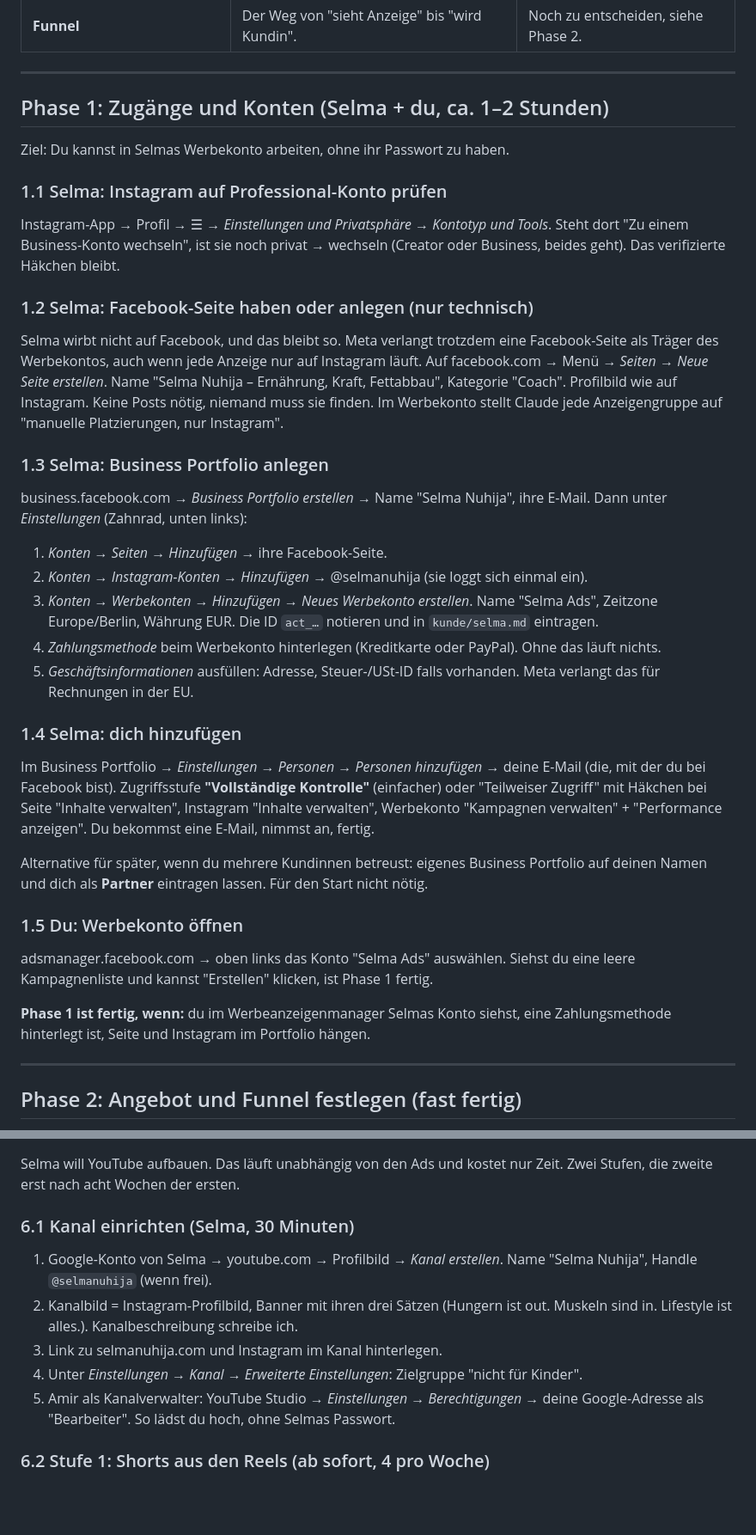
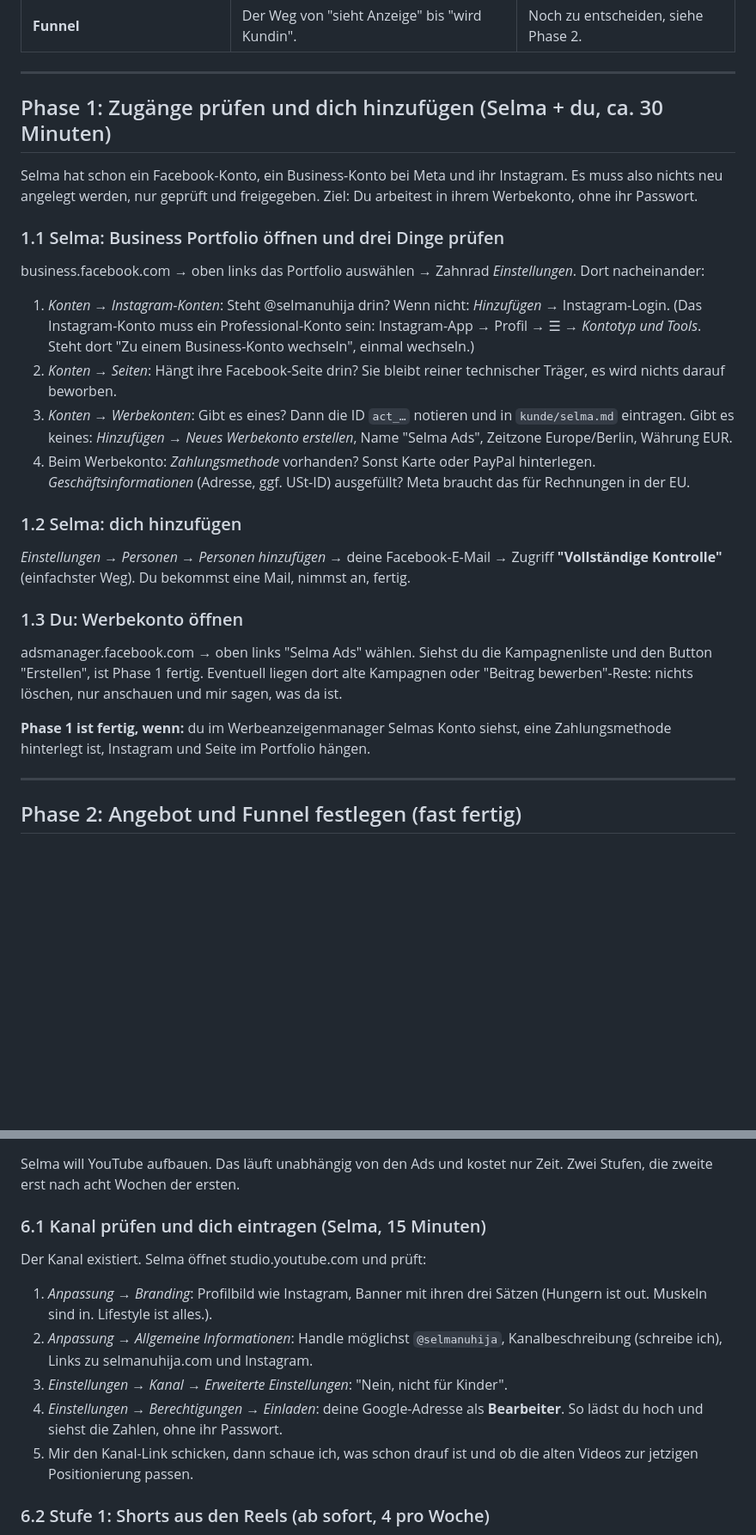
Before and after one commit to amirprada/Shramba, a Markdown page: selma-ads/ANLEITUNG.md, 2 parts joined by grey strips. Shown at 86% size. Drawn GitHub-style; blank space fills up the shorter version.

Commit message:
Selma: Phase 1 und YouTube-Setup auf vorhandene Konten umgestellt
Co-Authored-By: Claude Fable 5.1 <noreply@anthropic.com>
Claude-Session: https://claude.ai/code/session_01HKXydRTQS3ZMCLYUZVkCXQ

```diff
--- a/selma-ads/ANLEITUNG.md
+++ b/selma-ads/ANLEITUNG.md
@@ -27,58 +27,42 @@ passt, such nach dem ähnlichsten. Die Reihenfolge und die Logik bleiben gleich.
 
 ---
 
-## Phase 1: Zugänge und Konten (Selma + du, ca. 1–2 Stunden)
+## Phase 1: Zugänge prüfen und dich hinzufügen (Selma + du, ca. 30 Minuten)
 
-Ziel: Du kannst in Selmas Werbekonto arbeiten, ohne ihr Passwort zu haben.
+Selma hat schon ein Facebook-Konto, ein Business-Konto bei Meta und ihr
+Instagram. Es muss also nichts neu angelegt werden, nur geprüft und
+freigegeben. Ziel: Du arbeitest in ihrem Werbekonto, ohne ihr Passwort.
 
-### 1.1 Selma: Instagram auf Professional-Konto prüfen
-Instagram-App → Profil → ☰ → *Einstellungen und Privatsphäre* → *Kontotyp
-und Tools*. Steht dort "Zu einem Business-Konto wechseln", ist sie noch
-privat → wechseln (Creator oder Business, beides geht). Das verifizierte
-Häkchen bleibt.
+### 1.1 Selma: Business Portfolio öffnen und drei Dinge prüfen
+business.facebook.com → oben links das Portfolio auswählen → Zahnrad
+*Einstellungen*. Dort nacheinander:
+1. *Konten → Instagram-Konten*: Steht @selmanuhija drin? Wenn nicht:
+   *Hinzufügen* → Instagram-Login. (Das Instagram-Konto muss ein
+   Professional-Konto sein: Instagram-App → Profil → ☰ → *Kontotyp und Tools*.
+   Steht dort "Zu einem Business-Konto wechseln", einmal wechseln.)
+2. *Konten → Seiten*: Hängt ihre Facebook-Seite drin? Sie bleibt reiner
+   technischer Träger, es wird nichts darauf beworben.
+3. *Konten → Werbekonten*: Gibt es eines? Dann die ID `act_…` notieren und
+   in `kunde/selma.md` eintragen. Gibt es keines: *Hinzufügen → Neues
+   Werbekonto erstellen*, Name "Selma Ads", Zeitzone Europe/Berlin, Währung
+   EUR.
+4. Beim Werbekonto: *Zahlungsmethode* vorhanden? Sonst Karte oder PayPal
+   hinterlegen. *Geschäftsinformationen* (Adresse, ggf. USt-ID) ausgefüllt?
+   Meta braucht das für Rechnungen in der EU.
 
-### 1.2 Selma: Facebook-Seite haben oder anlegen (nur technisch)
-Selma wirbt nicht auf Facebook, und das bleibt so. Meta verlangt trotzdem
-eine Facebook-Seite als Träger des Werbekontos, auch wenn jede Anzeige nur
-auf Instagram läuft. Auf facebook.com → Menü → *Seiten* → *Neue Seite
-erstellen*. Name "Selma Nuhija – Ernährung, Kraft, Fettabbau", Kategorie
-"Coach". Profilbild wie auf Instagram. Keine Posts nötig, niemand muss sie
-finden. Im Werbekonto stellt Claude jede Anzeigengruppe auf "manuelle
-Platzierungen, nur Instagram".
+### 1.2 Selma: dich hinzufügen
+*Einstellungen → Personen* → *Personen hinzufügen* → deine Facebook-E-Mail →
+Zugriff **"Vollständige Kontrolle"** (einfachster Weg). Du bekommst eine
+Mail, nimmst an, fertig.
 
-### 1.3 Selma: Business Portfolio anlegen
-business.facebook.com → *Business Portfolio erstellen* → Name "Selma Nuhija",
-ihre E-Mail. Dann unter *Einstellungen* (Zahnrad, unten links):
-1. *Konten → Seiten* → *Hinzufügen* → ihre Facebook-Seite.
-2. *Konten → Instagram-Konten* → *Hinzufügen* → @selmanuhija (sie loggt
-   sich einmal ein).
-3. *Konten → Werbekonten* → *Hinzufügen* → *Neues Werbekonto erstellen*.
-   Name "Selma Ads", Zeitzone Europe/Berlin, Währung EUR. Die ID `act_…`
-   notieren und in `kunde/selma.md` eintragen.
-4. *Zahlungsmethode* beim Werbekonto hinterlegen (Kreditkarte oder PayPal).
-   Ohne das läuft nichts.
-5. *Geschäftsinformationen* ausfüllen: Adresse, Steuer-/USt-ID falls
-   vorhanden. Meta verlangt das für Rechnungen in der EU.
-
-### 1.4 Selma: dich hinzufügen
-Im Business Portfolio → *Einstellungen → Personen* → *Personen hinzufügen* →
-deine E-Mail (die, mit der du bei Facebook bist). Zugriffsstufe
-**"Vollständige Kontrolle"** (einfacher) oder "Teilweiser Zugriff" mit
-Häkchen bei Seite "Inhalte verwalten", Instagram "Inhalte verwalten",
-Werbekonto "Kampagnen verwalten" + "Performance anzeigen".
-Du bekommst eine E-Mail, nimmst an, fertig.
-
-Alternative für später, wenn du mehrere Kundinnen betreust: eigenes
-Business Portfolio auf deinen Namen und dich als **Partner** eintragen
-lassen. Für den Start nicht nötig.
-
-### 1.5 Du: Werbekonto öffnen
-adsmanager.facebook.com → oben links das Konto "Selma Ads" auswählen.
-Siehst du eine leere Kampagnenliste und kannst "Erstellen" klicken, ist
-Phase 1 fertig.
+### 1.3 Du: Werbekonto öffnen
+adsmanager.facebook.com → oben links "Selma Ads" wählen. Siehst du die
+Kampagnenliste und den Button "Erstellen", ist Phase 1 fertig. Eventuell
+liegen dort alte Kampagnen oder "Beitrag bewerben"-Reste: nichts löschen,
+nur anschauen und mir sagen, was da ist.
 
 **Phase 1 ist fertig, wenn:** du im Werbeanzeigenmanager Selmas Konto siehst,
-eine Zahlungsmethode hinterlegt ist, Seite und Instagram im Portfolio hängen.
+eine Zahlungsmethode hinterlegt ist, Instagram und Seite im Portfolio hängen.
 
 ---
 
@@ -199,18 +183,18 @@ Erst jetzt läuft Geld.
 Selma will YouTube aufbauen. Das läuft unabhängig von den Ads und kostet nur
 Zeit. Zwei Stufen, die zweite erst nach acht Wochen der ersten.
 
-### 6.1 Kanal einrichten (Selma, 30 Minuten)
-1. Google-Konto von Selma → youtube.com → Profilbild → *Kanal erstellen*.
-   Name "Selma Nuhija", Handle `@selmanuhija` (wenn frei).
-2. Kanalbild = Instagram-Profilbild, Banner mit ihren drei Sätzen
-   (Hungern ist out. Muskeln sind in. Lifestyle ist alles.). Kanalbeschreibung
-   schreibe ich.
-3. Link zu selmanuhija.com und Instagram im Kanal hinterlegen.
-4. Unter *Einstellungen → Kanal → Erweiterte Einstellungen*: Zielgruppe
-   "nicht für Kinder".
-5. Amir als Kanalverwalter: YouTube Studio → *Einstellungen → Berechtigungen*
-   → deine Google-Adresse als "Bearbeiter". So lädst du hoch, ohne Selmas
-   Passwort.
+### 6.1 Kanal prüfen und dich eintragen (Selma, 15 Minuten)
+Der Kanal existiert. Selma öffnet studio.youtube.com und prüft:
+1. *Anpassung → Branding*: Profilbild wie Instagram, Banner mit ihren drei
+   Sätzen (Hungern ist out. Muskeln sind in. Lifestyle ist alles.).
+2. *Anpassung → Allgemeine Informationen*: Handle möglichst `@selmanuhija`,
+   Kanalbeschreibung (schreibe ich), Links zu selmanuhija.com und Instagram.
+3. *Einstellungen → Kanal → Erweiterte Einstellungen*: "Nein, nicht für
+   Kinder".
+4. *Einstellungen → Berechtigungen → Einladen*: deine Google-Adresse als
+   **Bearbeiter**. So lädst du hoch und siehst die Zahlen, ohne ihr Passwort.
+5. Mir den Kanal-Link schicken, dann schaue ich, was schon drauf ist und ob
+   die alten Videos zur jetzigen Positionierung passen.
 
 ### 6.2 Stufe 1: Shorts aus den Reels (ab sofort, 4 pro Woche)
 - Jedes neue Reel wird am selben Tag auch als Short hochgeladen. Die Datei
```
Also changed, not shown: selma-ads/kunde/selma.md (+5 -4 lines).
